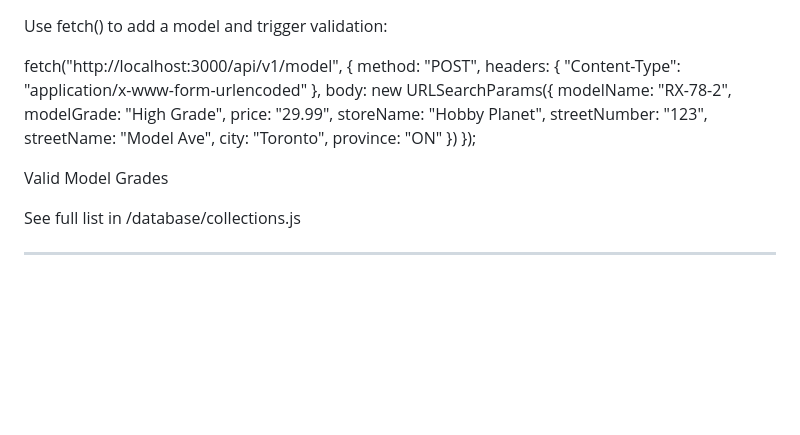
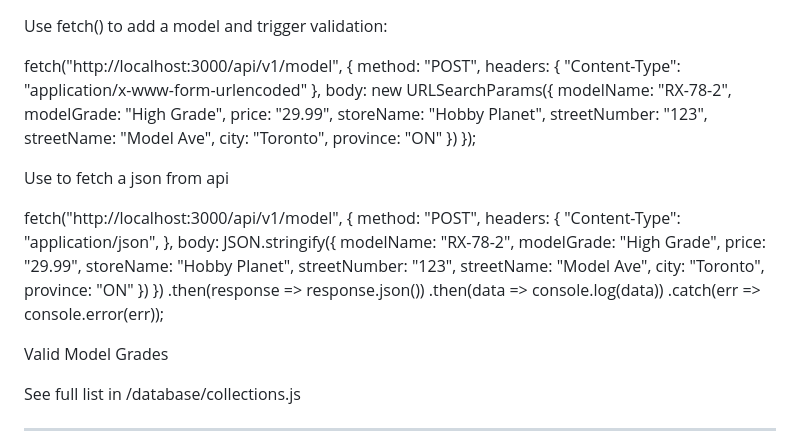
Before and after one commit to loki-corgi/GunplaSeeker, a Markdown page: README.md, the part around the change. Rendered like a GitHub page; blank space fills up the shorter version.

```diff
--- a/README.md
+++ b/README.md
@@ -87,6 +87,28 @@ fetch("http://localhost:3000/api/v1/model", {
   })
 });
 
+Use to fetch a json from api
+
+fetch("http://localhost:3000/api/v1/model", {
+  method: "POST",
+  headers: {
+    "Content-Type": "application/json",
+  },
+  body: JSON.stringify({
+    modelName: "RX-78-2",
+    modelGrade: "High Grade",
+    price: "29.99",
+    storeName: "Hobby Planet",
+    streetNumber: "123",
+    streetName: "Model Ave",
+    city: "Toronto",
+    province: "ON"
+  })
+})
+.then(response => response.json())
+.then(data => console.log(data))
+.catch(err => console.error(err));
+
 Valid Model Grades
 
 See full list in /database/collections.js
```
